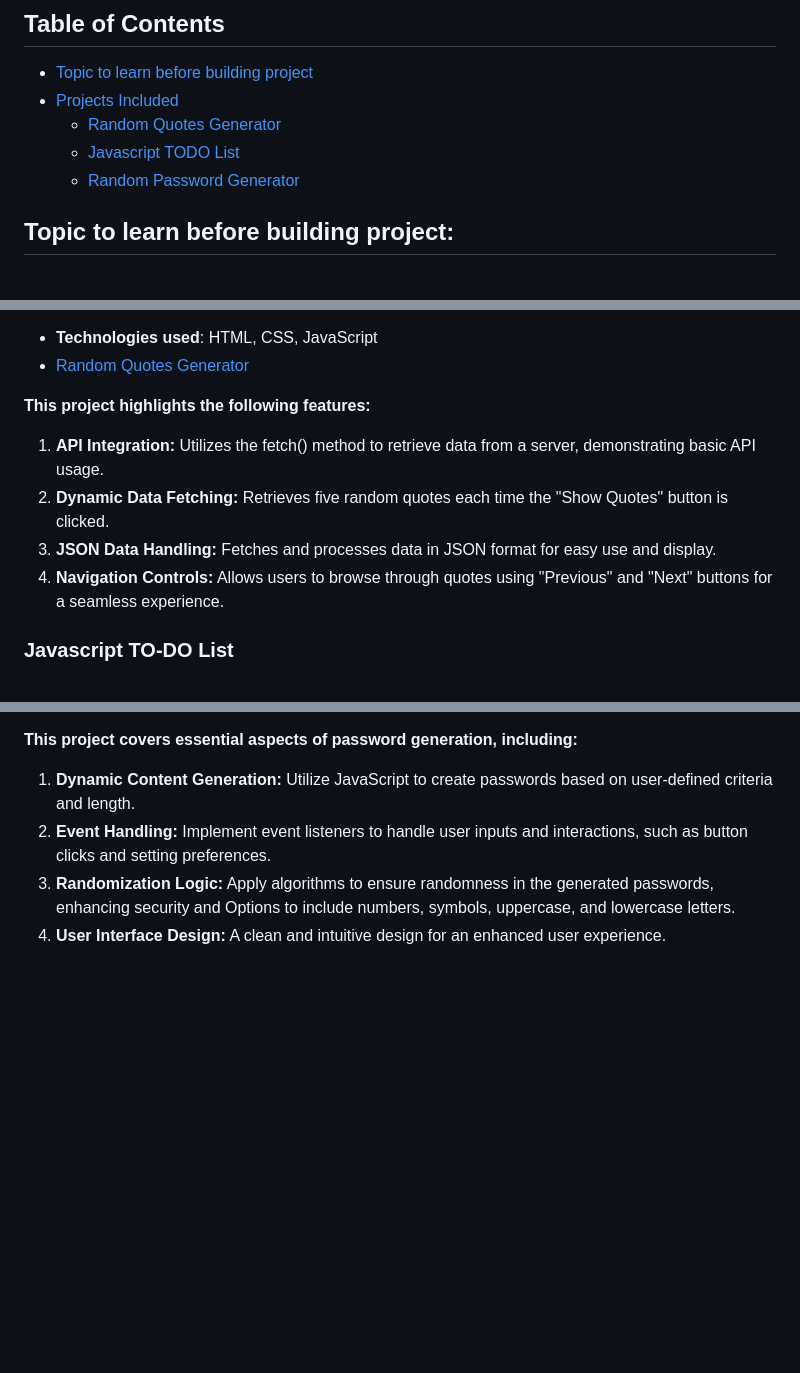
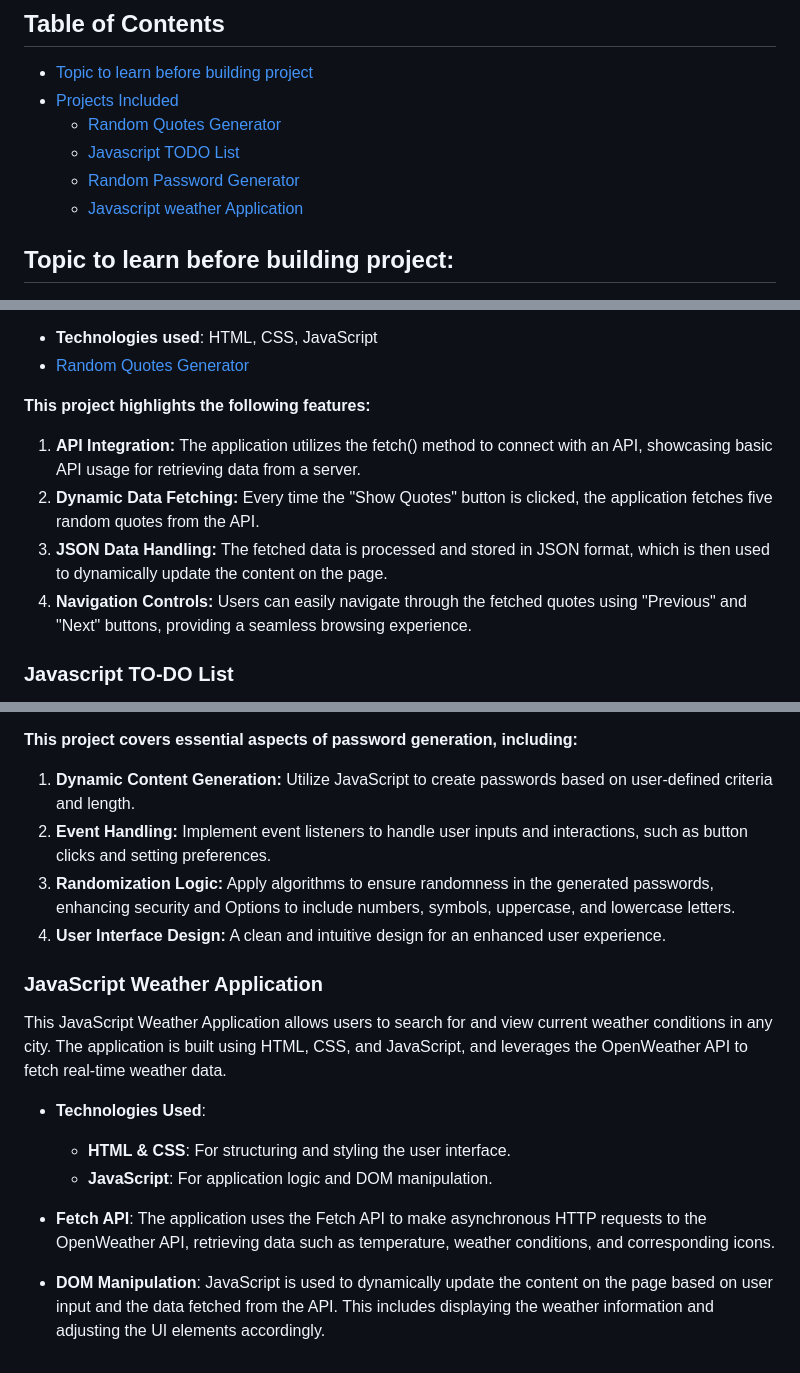
Before and after one commit to VipinKumar-70/Mini-web-projects, a Markdown page: README.md, 3 parts joined by grey strips. Drawn GitHub-style; blank space fills up the shorter version.

```diff
--- a/README.md
+++ b/README.md
@@ -14,6 +14,7 @@ All the projects source code are free and will always remain so.
   - [Random Quotes Generator](#random-quotes-generator)
   - [Javascript TODO List](#Javascript-TO-DO-List)
   - [Random Password Generator](#Random-Password-Generator)
+  - [Javascript weather Application](#Javascript-weather-Application)
 
 <!-- omit in toc -->
 
@@ -36,10 +37,10 @@ This is a basic application that shows how to use an API to fetch data from a se
 
 **This project highlights the following features:**
 
-1. **API Integration:** Utilizes the fetch() method to retrieve data from a server, demonstrating basic API usage.
-2. **Dynamic Data Fetching:** Retrieves five random quotes each time the "Show Quotes" button is clicked.
-3. **JSON Data Handling:** Fetches and processes data in JSON format for easy use and display.
-4. **Navigation Controls:** Allows users to browse through quotes using "Previous" and "Next" buttons for a seamless experience.
+1. **API Integration:** The application utilizes the fetch() method to connect with an API, showcasing basic API usage for retrieving data from a server.
+2. **Dynamic Data Fetching:** Every time the "Show Quotes" button is clicked, the application fetches five random quotes from the API.
+3. **JSON Data Handling:** The fetched data is processed and stored in JSON format, which is then used to dynamically update the content on the page.
+4. **Navigation Controls:** Users can easily navigate through the fetched quotes using "Previous" and "Next" buttons, providing a seamless browsing experience.
 
 ### Javascript TO-DO List
 
@@ -68,3 +69,14 @@ This project is a customizable random password generator built with HTML, CSS, a
 2. **Event Handling:** Implement event listeners to handle user inputs and interactions, such as button clicks and setting preferences.
 3. **Randomization Logic:** Apply algorithms to ensure randomness in the generated passwords, enhancing security and Options to include numbers, symbols, uppercase, and lowercase letters.
 4. **User Interface Design:** A clean and intuitive design for an enhanced user experience.
+
+### JavaScript Weather Application
+
+This JavaScript Weather Application allows users to search for and view current weather conditions in any city. The application is built using HTML, CSS, and JavaScript, and leverages the OpenWeather API to fetch real-time weather data.
+
+- **Technologies Used**:
+  - **HTML & CSS**: For structuring and styling the user interface.
+  - **JavaScript**: For application logic and DOM manipulation.
+- **Fetch API**: The application uses the Fetch API to make asynchronous HTTP requests to the OpenWeather API, retrieving data such as temperature, weather conditions, and corresponding icons.
+
+- **DOM Manipulation**: JavaScript is used to dynamically update the content on the page based on user input and the data fetched from the API. This includes displaying the weather information and adjusting the UI elements accordingly.
```
